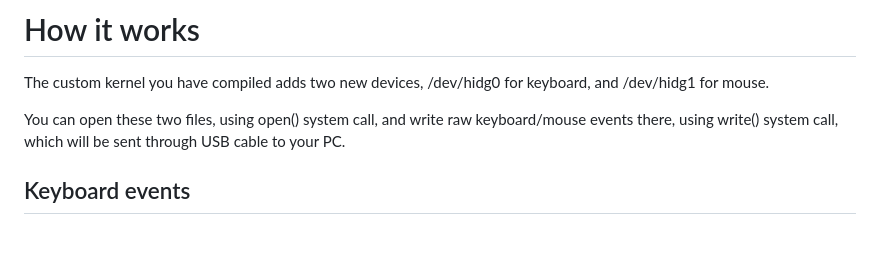
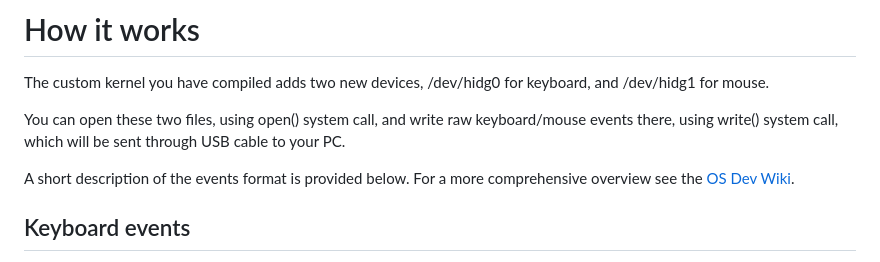
Before and after one commit to pelya/android-keyboard-gadget, a Markdown page: README.md, the part around the change. Rendered like a GitHub page; blank space fills up the shorter version.

Commit message:
Add a link to osdev
added a helpful link to OS Development Wiki about USB HID events

```diff
--- a/README.md
+++ b/README.md
@@ -374,6 +374,8 @@ You can open these two files, using open() system call,
 and write raw keyboard/mouse events there, using write() system call,
 which will be sent through USB cable to your PC.
 
+A short description of the events format is provided below. For a more comprehensive overview see the [OS Dev Wiki](https://wiki.osdev.org/USB_Human_Interface_Devices#USB_keyboard).
+
 Keyboard events
 ---------------
 Keyboard events are 8 bytes long:
```
